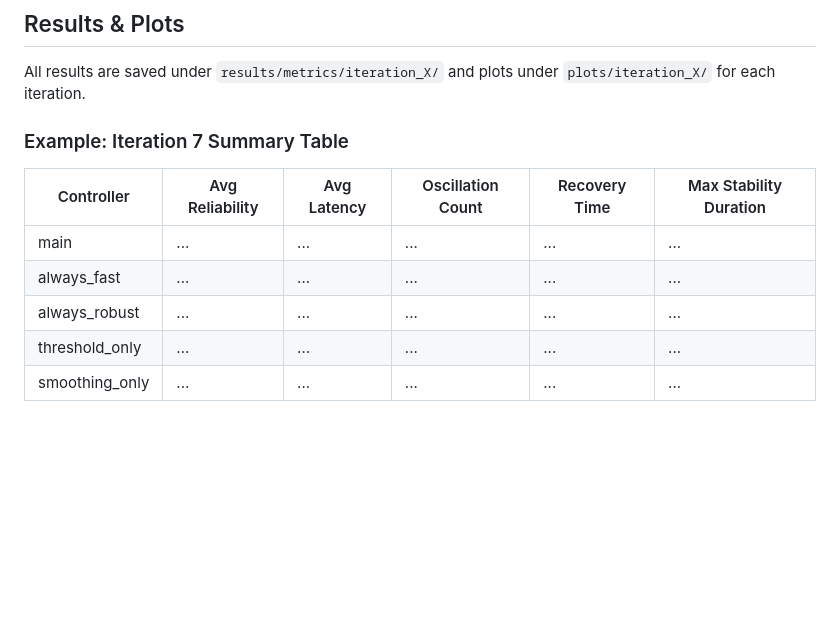
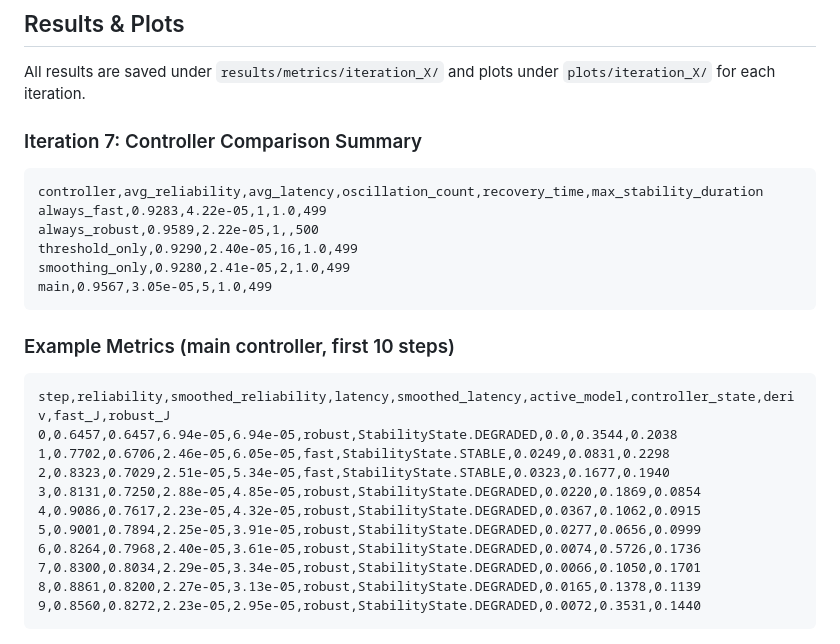
Before and after one commit to aadi-joshi/Self-Stabilizing-ML-Inference, a Markdown page: src/EXPERIMENT_REPORT.md, the part around one of its changes. Rendered like a GitHub page; blank space fills up the shorter version.

Commit message:
Updated Report

````diff
--- a/src/EXPERIMENT_REPORT.md
+++ b/src/EXPERIMENT_REPORT.md
@@ -81,11 +81,31 @@ This project implements and benchmarks a dual-signal self-stabilizing inference
 ## Results & Plots
 All results are saved under `results/metrics/iteration_X/` and plots under `plots/iteration_X/` for each iteration.
 
-### Example: Iteration 7 Summary Table
-| Controller      | Avg Reliability | Avg Latency | Oscillation Count | Recovery Time | Max Stability Duration |
-|----------------|-----------------|-------------|-------------------|---------------|-----------------------|
-| main           | ...             | ...         | ...               | ...           | ...                   |
-| always_fast    | ...             | ...         | ...               | ...           | ...                   |
-| always_robust  | ...             | ...         | ...               | ...           | ...                   |
-| threshold_only | ...             | ...         | ...               | ...           | ...                   |
-| smoothing_only | ...             | ...         | ...               | ...           | ...                   |
+
+### Iteration 7: Controller Comparison Summary
+
+```
+controller,avg_reliability,avg_latency,oscillation_count,recovery_time,max_stability_duration
+always_fast,0.9283,4.22e-05,1,1.0,499
+always_robust,0.9589,2.22e-05,1,,500
+threshold_only,0.9290,2.40e-05,16,1.0,499
+smoothing_only,0.9280,2.41e-05,2,1.0,499
+main,0.9567,3.05e-05,5,1.0,499
+```
+
+### Example Metrics (main controller, first 10 steps)
+
+```
+step,reliability,smoothed_reliability,latency,smoothed_latency,active_model,controller_state,deriv,fast_J,robust_J
+0,0.6457,0.6457,6.94e-05,6.94e-05,robust,StabilityState.DEGRADED,0.0,0.3544,0.2038
+1,0.7702,0.6706,2.46e-05,6.05e-05,fast,StabilityState.STABLE,0.0249,0.0831,0.2298
+2,0.8323,0.7029,2.51e-05,5.34e-05,fast,StabilityState.STABLE,0.0323,0.1677,0.1940
+3,0.8131,0.7250,2.88e-05,4.85e-05,robust,StabilityState.DEGRADED,0.0220,0.1869,0.0854
+4,0.9086,0.7617,2.23e-05,4.32e-05,robust,StabilityState.DEGRADED,0.0367,0.1062,0.0915
+5,0.9001,0.7894,2.25e-05,3.91e-05,robust,StabilityState.DEGRADED,0.0277,0.0656,0.0999
+6,0.8264,0.7968,2.40e-05,3.61e-05,robust,StabilityState.DEGRADED,0.0074,0.5726,0.1736
+7,0.8300,0.8034,2.29e-05,3.34e-05,robust,StabilityState.DEGRADED,0.0066,0.1050,0.1701
+8,0.8861,0.8200,2.27e-05,3.13e-05,robust,StabilityState.DEGRADED,0.0165,0.1378,0.1139
+9,0.8560,0.8272,2.23e-05,2.95e-05,robust,StabilityState.DEGRADED,0.0072,0.3531,0.1440
+```
+
````
Also changed, not shown: other parts of src/EXPERIMENT_REPORT.md (+5 -0 lines).
